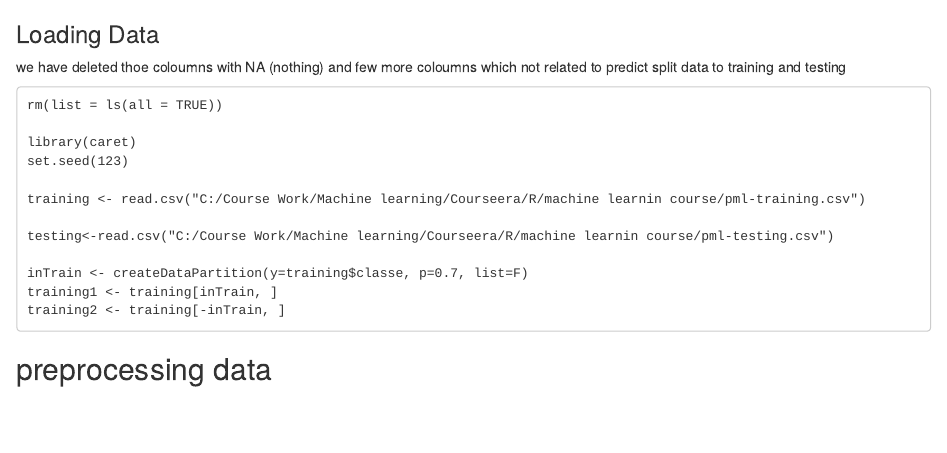
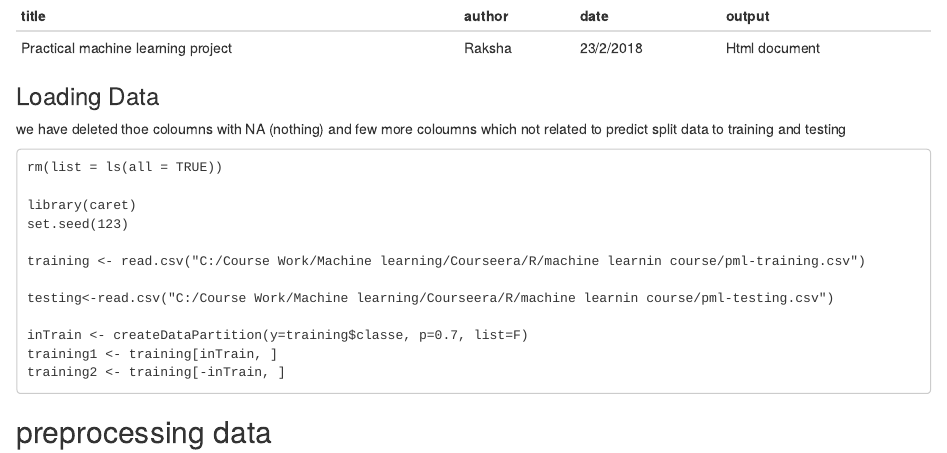
Before and after one commit to rakshakodandaramu/Assignement-Predictive, an R Markdown document (predictive assignement write up.Rmd): the page in a window 1100 px wide, from its top. Rendered offline with R 4.5, knitr and Pandoc, with nearby package versions.

Commit message:
final version
final version

```diff
--- a/predictive assignement write up.Rmd
+++ b/predictive assignement write up.Rmd
@@ -1,3 +1,14 @@
+title                              | author | date    | output
+-----------------------------------|--------|---------|------------
+Practical machine learning project | Raksha |23/2/2018|Html document
+
+
+
+
+
+
+
+
 ### Loading Data
 
 we have deleted thoe coloumns with NA (nothing) and few more coloumns which not related to predict split data to training and testing
```
